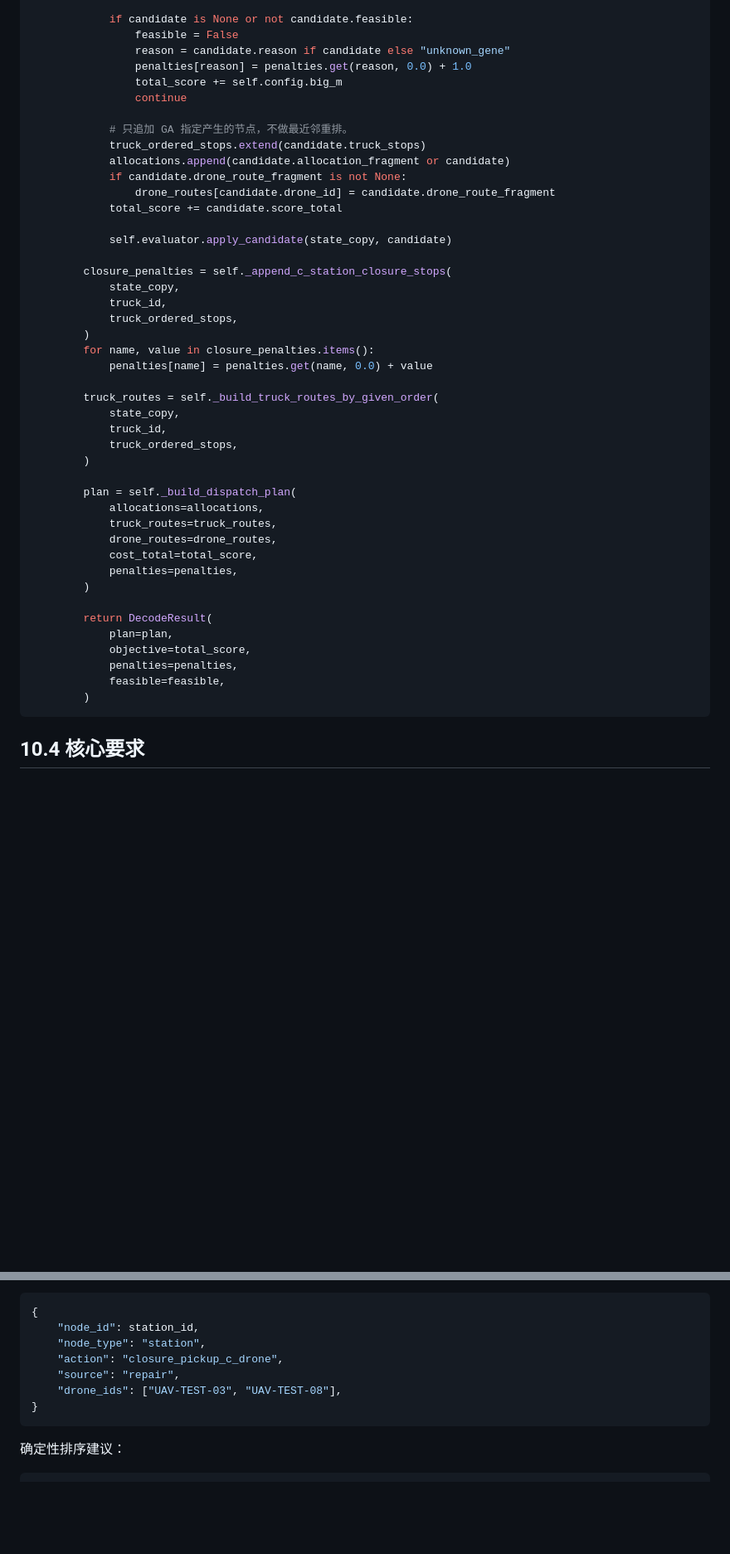
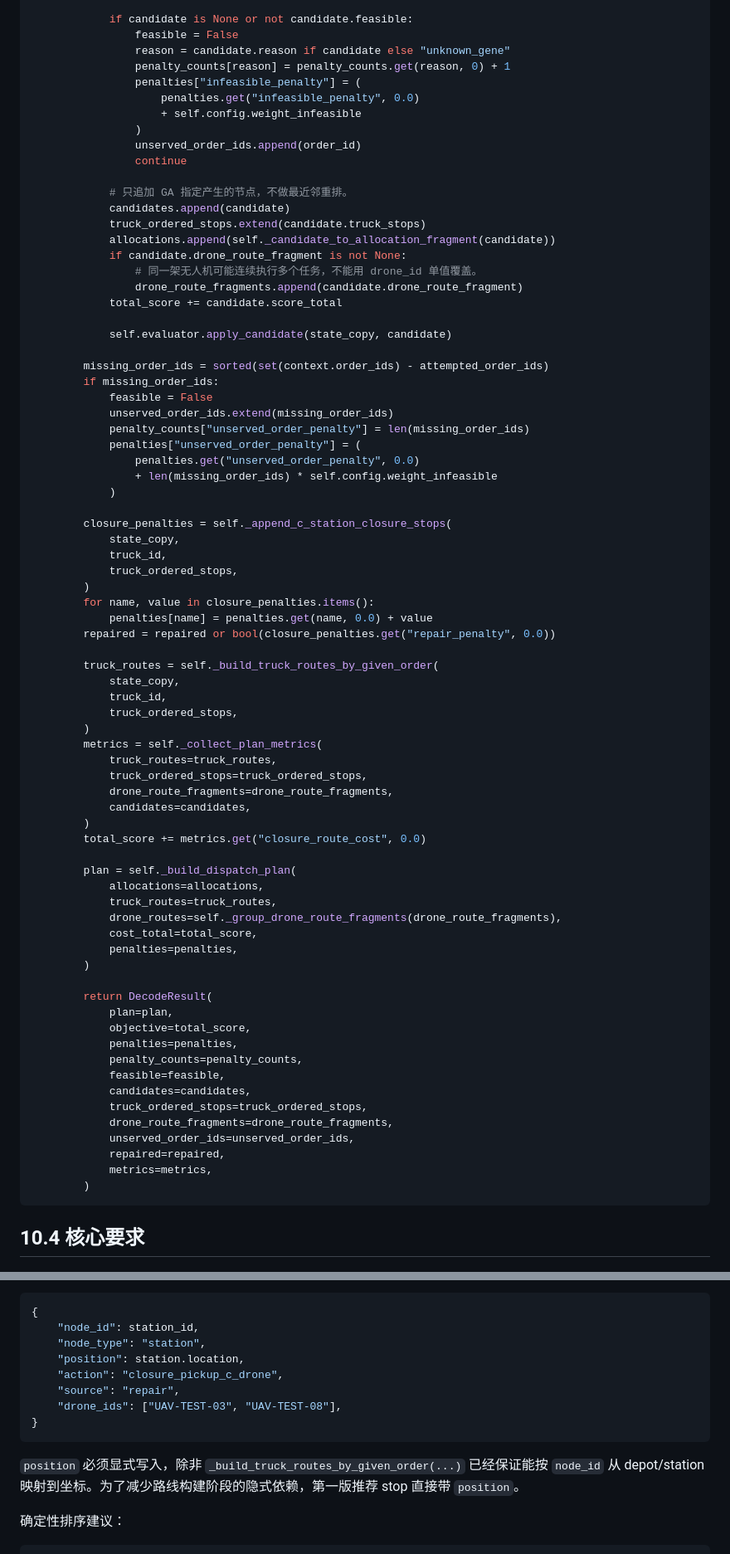
Before and after one commit to judyyyle/software_management, a Markdown page: docs/遗传算法设计方案/ga_mmce_codex_implementation_guide_v2.md, 2 parts joined by grey strips. Shown at 83% size. Rendered like a GitHub page; blank space fills up the shorter version.

````diff
--- a/docs/遗传算法设计方案/ga_mmce_codex_implementation_guide_v2.md
+++ b/docs/遗传算法设计方案/ga_mmce_codex_implementation_guide_v2.md
@@ -1684,18 +1704,34 @@ class GADecoder:
             if candidate is None or not candidate.feasible:
                 feasible = False
                 reason = candidate.reason if candidate else "unknown_gene"
-                penalties[reason] = penalties.get(reason, 0.0) + 1.0
-                total_score += self.config.big_m
+                penalty_counts[reason] = penalty_counts.get(reason, 0) + 1
+                penalties["infeasible_penalty"] = (
+                    penalties.get("infeasible_penalty", 0.0)
+                    + self.config.weight_infeasible
+                )
+                unserved_order_ids.append(order_id)
                 continue
 
             # 只追加 GA 指定产生的节点，不做最近邻重排。
+            candidates.append(candidate)
             truck_ordered_stops.extend(candidate.truck_stops)
-            allocations.append(candidate.allocation_fragment or candidate)
+            allocations.append(self._candidate_to_allocation_fragment(candidate))
             if candidate.drone_route_fragment is not None:
-                drone_routes[candidate.drone_id] = candidate.drone_route_fragment
+                # 同一架无人机可能连续执行多个任务，不能用 drone_id 单值覆盖。
+                drone_route_fragments.append(candidate.drone_route_fragment)
             total_score += candidate.score_total
 
             self.evaluator.apply_candidate(state_copy, candidate)
+
+        missing_order_ids = sorted(set(context.order_ids) - attempted_order_ids)
+        if missing_order_ids:
+            feasible = False
+            unserved_order_ids.extend(missing_order_ids)
+            penalty_counts["unserved_order_penalty"] = len(missing_order_ids)
+            penalties["unserved_order_penalty"] = (
+                penalties.get("unserved_order_penalty", 0.0)
+                + len(missing_order_ids) * self.config.weight_infeasible
+            )
 
         closure_penalties = self._append_c_station_closure_stops(
             state_copy,
@@ -1704,17 +1740,25 @@ class GADecoder:
         )
         for name, value in closure_penalties.items():
             penalties[name] = penalties.get(name, 0.0) + value
+        repaired = repaired or bool(closure_penalties.get("repair_penalty", 0.0))
 
         truck_routes = self._build_truck_routes_by_given_order(
             state_copy,
             truck_id,
             truck_ordered_stops,
         )
+        metrics = self._collect_plan_metrics(
+            truck_routes=truck_routes,
+            truck_ordered_stops=truck_ordered_stops,
+            drone_route_fragments=drone_route_fragments,
+            candidates=candidates,
+        )
+        total_score += metrics.get("closure_route_cost", 0.0)
 
         plan = self._build_dispatch_plan(
             allocations=allocations,
             truck_routes=truck_routes,
-            drone_routes=drone_routes,
+            drone_routes=self._group_drone_route_fragments(drone_route_fragments),
             cost_total=total_score,
             penalties=penalties,
         )
@@ -1723,7 +1767,14 @@ class GADecoder:
             plan=plan,
             objective=total_score,
             penalties=penalties,
+            penalty_counts=penalty_counts,
             feasible=feasible,
+            candidates=candidates,
+            truck_ordered_stops=truck_ordered_stops,
+            drone_route_fragments=drone_route_fragments,
+            unserved_order_ids=unserved_order_ids,
+            repaired=repaired,
+            metrics=metrics,
         )
 ```
 
@@ -1810,12 +1861,15 @@ pickup stop 建议结构：
 {
     "node_id": station_id,
     "node_type": "station",
+    "position": station.location,
     "action": "closure_pickup_c_drone",
     "source": "repair",
     "drone_ids": ["UAV-TEST-03", "UAV-TEST-08"],
 }
 ```
 
+`position` 必须显式写入，除非 `_build_truck_routes_by_given_order(...)` 已经保证能按 `node_id` 从 depot/station 映射到坐标。为了减少路线构建阶段的隐式依赖，第一版推荐 stop 直接带 `position`。
+
 确定性排序建议：
 
 ```text
````
Also changed, not shown: other parts of docs/遗传算法设计方案/ga_mmce_codex_implementation_guide_v2.md (+116 -49 lines).
